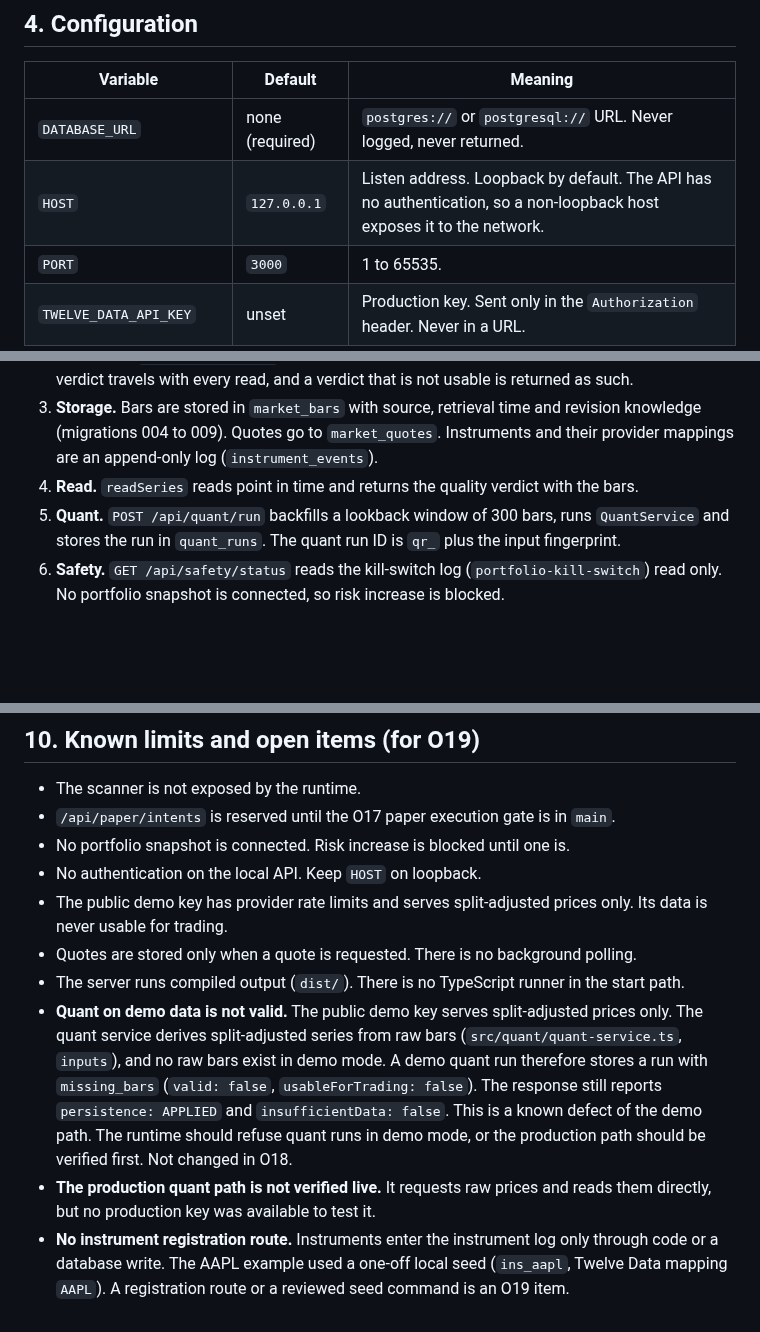
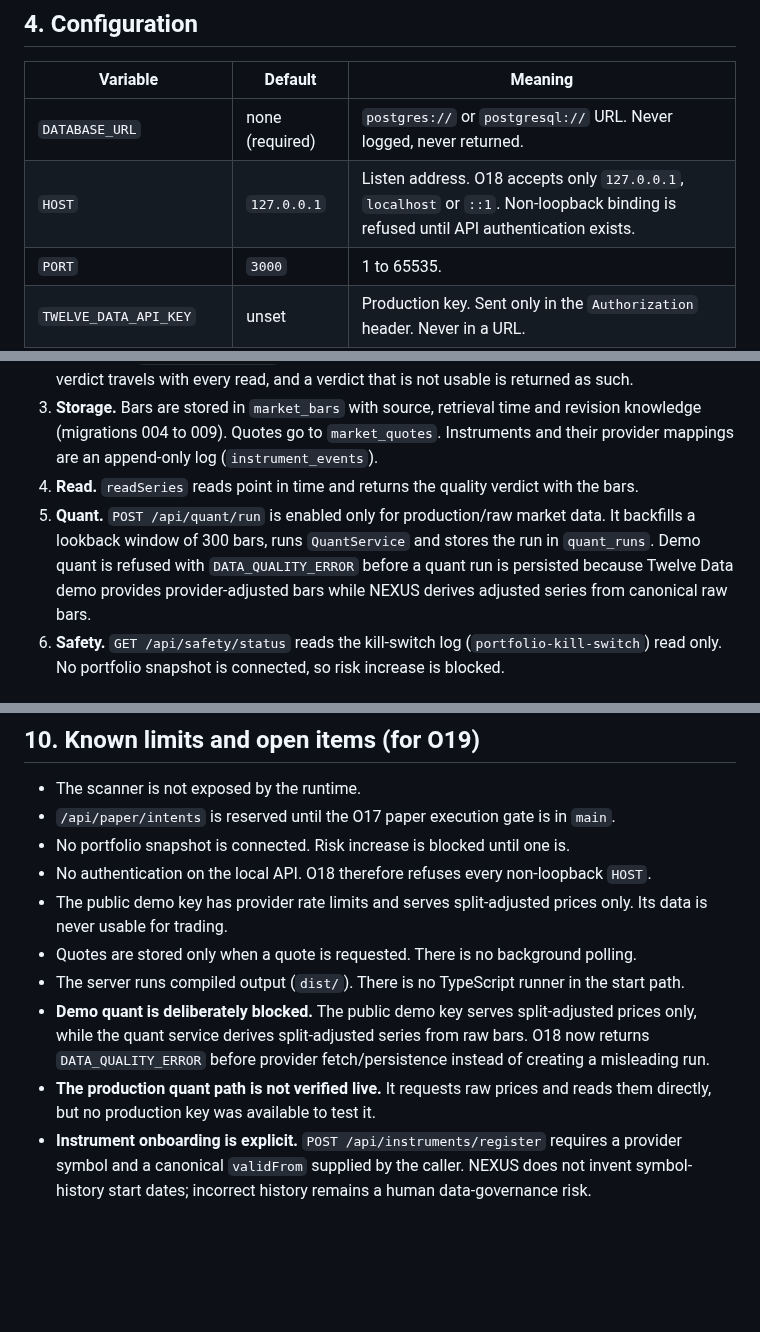
Before and after one commit to vorburgerlucp-svg/Trading, a Markdown page: docs/O18_NEXUS_RUNTIME_MARKET_DATA_V1.md, 3 parts joined by grey strips. GitHub-like rendering; blank space fills up the shorter version.

Commit message:
O18 docs: document onboarding, loopback lock and demo quant gate

```diff
--- a/docs/O18_NEXUS_RUNTIME_MARKET_DATA_V1.md
+++ b/docs/O18_NEXUS_RUNTIME_MARKET_DATA_V1.md
@@ -49,7 +49,7 @@ The server listens on `http://127.0.0.1:3000` by default. Stop it with Ctrl+C. `
 | Variable | Default | Meaning |
 |---|---|---|
 | `DATABASE_URL` | none (required) | `postgres://` or `postgresql://` URL. Never logged, never returned. |
-| `HOST` | `127.0.0.1` | Listen address. Loopback by default. The API has no authentication, so a non-loopback host exposes it to the network. |
+| `HOST` | `127.0.0.1` | Listen address. O18 accepts only `127.0.0.1`, `localhost` or `::1`. Non-loopback binding is refused until API authentication exists. |
 | `PORT` | `3000` | 1 to 65535. |
 | `TWELVE_DATA_API_KEY` | unset | Production key. Sent only in the `Authorization` header. Never in a URL. |
 | `NEXUS_TWELVE_DATA_DEMO` | `0` | `1` uses Twelve Data's public demo key. Data is labelled `demo` and is never usable for trading. Ignored while a production key is set. |
@@ -64,7 +64,7 @@ Build locks (`liveTrading`, `brokerOrders`, `physicalPurchase`) are constants in
 2. **Validation.** `MarketDataService` validates each bar and computes the data-quality verdict. The verdict travels with every read, and a verdict that is not usable is returned as such.
 3. **Storage.** Bars are stored in `market_bars` with source, retrieval time and revision knowledge (migrations 004 to 009). Quotes go to `market_quotes`. Instruments and their provider mappings are an append-only log (`instrument_events`).
 4. **Read.** `readSeries` reads point in time and returns the quality verdict with the bars.
-5. **Quant.** `POST /api/quant/run` backfills a lookback window of 300 bars, runs `QuantService` and stores the run in `quant_runs`. The quant run ID is `qr_` plus the input fingerprint.
+5. **Quant.** `POST /api/quant/run` is enabled only for production/raw market data. It backfills a lookback window of 300 bars, runs `QuantService` and stores the run in `quant_runs`. Demo quant is refused with `DATA_QUALITY_ERROR` before a quant run is persisted because Twelve Data demo provides provider-adjusted bars while NEXUS derives adjusted series from canonical raw bars.
 6. **Safety.** `GET /api/safety/status` reads the kill-switch log (`portfolio-kill-switch`) read only. No portfolio snapshot is connected, so risk increase is blocked.
 
 ## 6. Routes
@@ -143,10 +144,10 @@ npm run test:live
 - The scanner is not exposed by the runtime.
 - `/api/paper/intents` is reserved until the O17 paper execution gate is in `main`.
 - No portfolio snapshot is connected. Risk increase is blocked until one is.
-- No authentication on the local API. Keep `HOST` on loopback.
+- No authentication on the local API. O18 therefore refuses every non-loopback `HOST`.
 - The public demo key has provider rate limits and serves split-adjusted prices only. Its data is never usable for trading.
 - Quotes are stored only when a quote is requested. There is no background polling.
 - The server runs compiled output (`dist/`). There is no TypeScript runner in the start path.
-- **Quant on demo data is not valid.** The public demo key serves split-adjusted prices only. The quant service derives split-adjusted series from raw bars (`src/quant/quant-service.ts`, `inputs`), and no raw bars exist in demo mode. A demo quant run therefore stores a run with `missing_bars` (`valid: false`, `usableForTrading: false`). The response still reports `persistence: APPLIED` and `insufficientData: false`. This is a known defect of the demo path. The runtime should refuse quant runs in demo mode, or the production path should be verified first. Not changed in O18.
+- **Demo quant is deliberately blocked.** The public demo key serves split-adjusted prices only, while the quant service derives split-adjusted series from raw bars. O18 now returns `DATA_QUALITY_ERROR` before provider fetch/persistence instead of creating a misleading run.
 - **The production quant path is not verified live.** It requests raw prices and reads them directly, but no production key was available to test it.
-- **No instrument registration route.** Instruments enter the instrument log only through code or a database write. The AAPL example used a one-off local seed (`ins_aapl`, Twelve Data mapping `AAPL`). A registration route or a reviewed seed command is an O19 item.
+- **Instrument onboarding is explicit.** `POST /api/instruments/register` requires a provider symbol and a canonical `validFrom` supplied by the caller. NEXUS does not invent symbol-history start dates; incorrect history remains a human data-governance risk.
```
Also changed, not shown: other parts of docs/O18_NEXUS_RUNTIME_MARKET_DATA_V1.md (+1 -0 lines).
